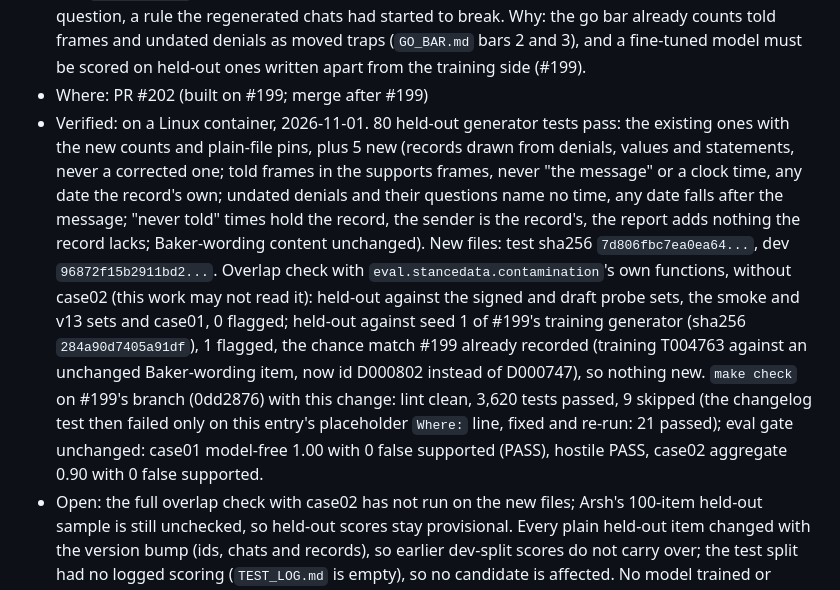
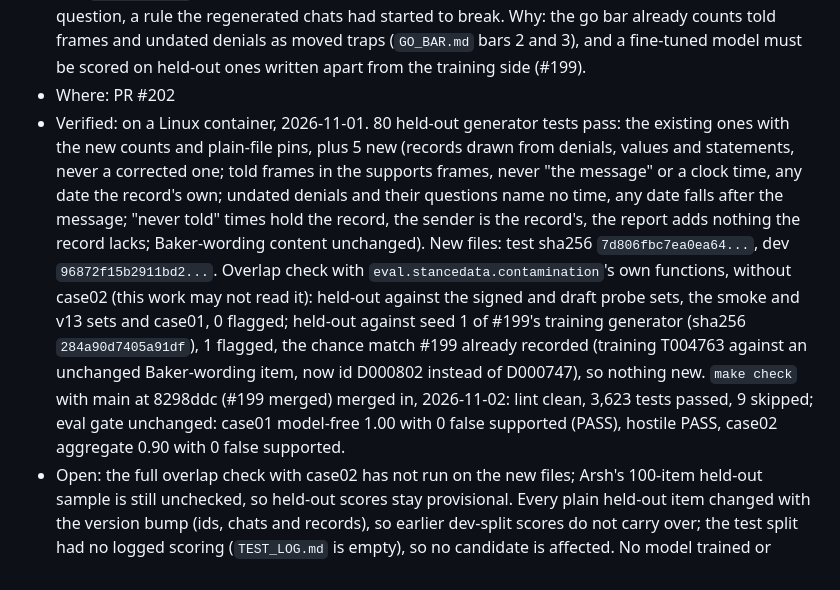
Before and after one commit to shaque32/baker, a Markdown page: docs/changelog/2026-11-01-heldout-told-frame-families.md, the part around the change. Drawn GitHub-style.

Commit message:
Changelog: merged with main after #199
Co-Authored-By: Claude Opus 5.5 <noreply@anthropic.com>
Claude-Session: https://claude.ai/code/session_011SwUrYVArfWdbufdgwL286

```diff
--- a/docs/changelog/2026-11-01-heldout-told-frame-families.md
+++ b/docs/changelog/2026-11-01-heldout-told-frame-families.md
@@ -19,7 +19,7 @@
   Why: the go bar already counts told frames and undated denials as moved traps (`GO_BAR.md`
   bars 2 and 3), and a fine-tuned model must be scored on held-out ones written apart from the
   training side (#199).
-- Where: PR #202 (built on #199; merge after #199)
+- Where: PR #202
 - Verified: on a Linux container, 2026-11-01. 80 held-out generator tests pass: the existing ones
   with the new counts and plain-file pins, plus 5 new (records drawn from denials, values and
   statements, never a corrected one; told frames in the supports frames, never "the message"
@@ -31,11 +31,10 @@
   held-out against the signed and draft probe sets, the smoke and v13 sets and case01, 0
   flagged; held-out against seed 1 of #199's training generator (sha256 `284a90d7405a91df`),
   1 flagged, the chance match #199 already recorded (training T004763 against an unchanged
-  Baker-wording item, now id D000802 instead of D000747), so nothing new. `make check` on
-  #199's branch (0dd2876) with this change: lint clean, 3,620 tests passed, 9 skipped (the
-  changelog test then failed only on this entry's placeholder `Where:` line, fixed and
-  re-run: 21 passed); eval gate unchanged: case01 model-free 1.00 with 0 false supported
-  (PASS), hostile PASS, case02 aggregate 0.90 with 0 false supported.
+  Baker-wording item, now id D000802 instead of D000747), so nothing new. `make check` with
+  main at 8298ddc (#199 merged) merged in, 2026-11-02: lint clean, 3,623 tests passed, 9
+  skipped; eval gate unchanged: case01 model-free 1.00 with 0 false supported (PASS), hostile
+  PASS, case02 aggregate 0.90 with 0 false supported.
 - Open: the full overlap check with case02 has not run on the new files; Arsh's 100-item
   held-out sample is still unchecked, so held-out scores stay provisional. Every plain
   held-out item changed with the version bump (ids, chats and records), so earlier dev-split
```
